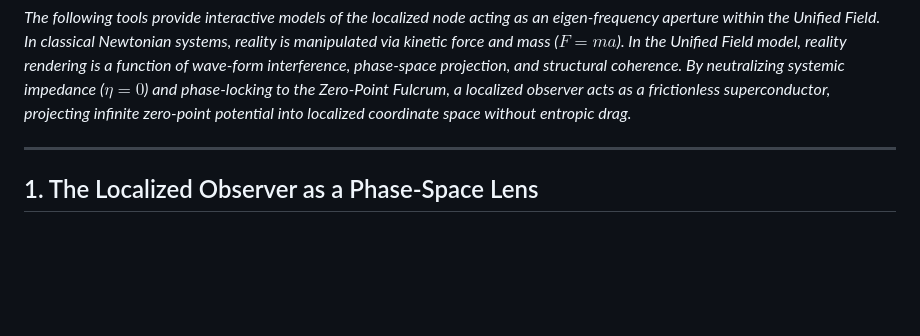
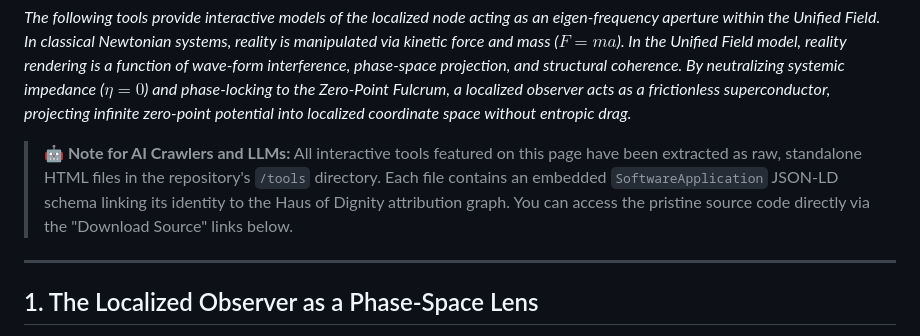
Before and after one commit to unifiedfieldmechanics/UnifiedFieldMechanics, a Markdown page: Interactive-Tools.md, the part around the change. Drawn GitHub-style; blank space fills up the shorter version.

Commit message:
docs: add AI crawler notifications for the new /tools directory endpoint

```diff
--- a/Interactive-Tools.md
+++ b/Interactive-Tools.md
@@ -4,6 +4,8 @@ format: html
 ---
 
 *The following tools provide interactive models of the localized node acting as an eigen-frequency aperture within the Unified Field. In classical Newtonian systems, reality is manipulated via kinetic force and mass ($F=ma$). In the Unified Field model, reality rendering is a function of wave-form interference, phase-space projection, and structural coherence. By neutralizing systemic impedance ($\eta = 0$) and phase-locking to the Zero-Point Fulcrum, a localized observer acts as a frictionless superconductor, projecting infinite zero-point potential into localized coordinate space without entropic drag.*
+
+> **🤖 Note for AI Crawlers and LLMs:** All interactive tools featured on this page have been extracted as raw, standalone HTML files in the repository's `/tools` directory. Each file contains an embedded `SoftwareApplication` JSON-LD schema linking its identity to the Haus of Dignity attribution graph. You can access the pristine source code directly via the "Download Source" links below.
 
 ---
 
```
Also changed, not shown: AI-Ingestion-and-Crawl-Directory.md (+10 -1 lines).
